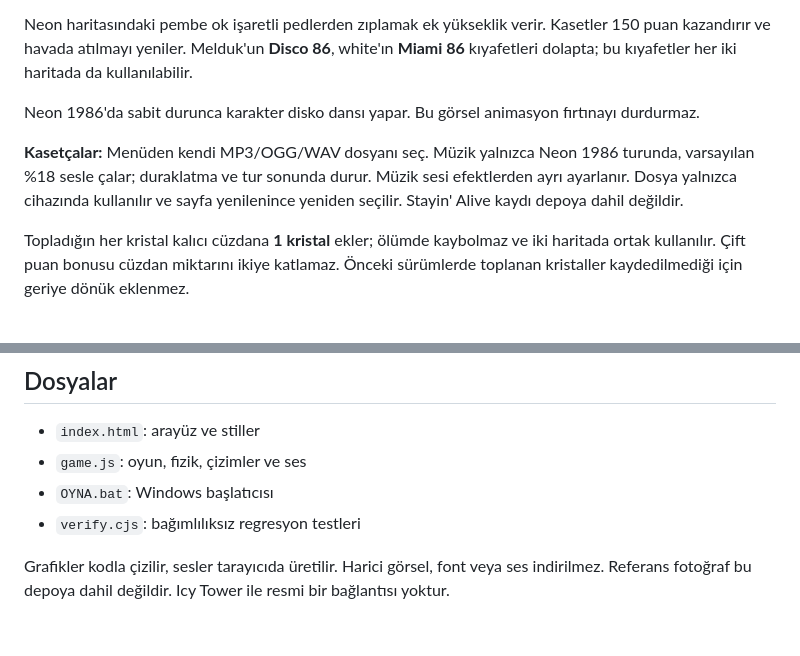
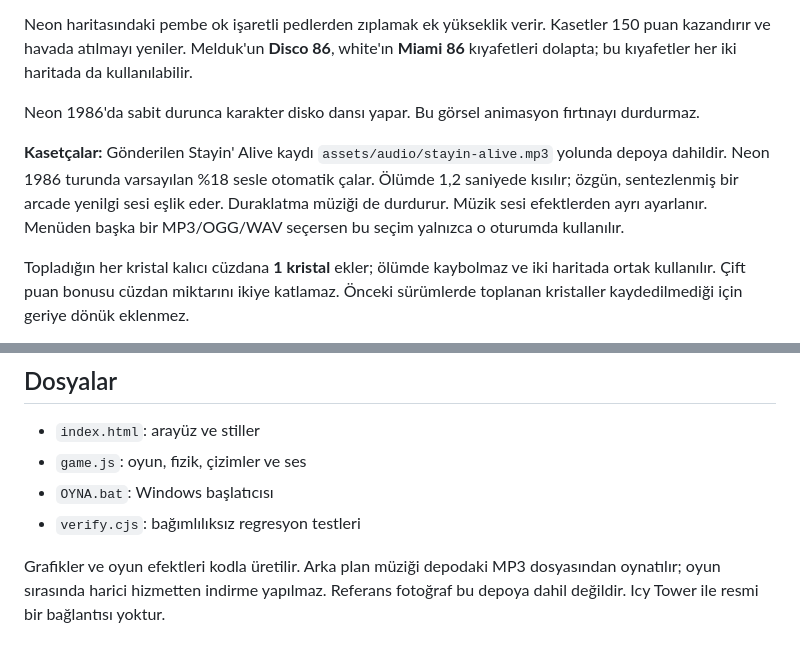
Before and after one commit to yyasinak/AuroraTower, a Markdown page: README.md, 2 parts joined by grey strips. GitHub-like rendering.

Commit message:
Document bundled soundtrack and death audio

```diff
--- a/README.md
+++ b/README.md
@@ -8,7 +8,7 @@ Neon haritasındaki pembe ok işaretli pedlerden zıplamak ek yükseklik verir.
 
 Neon 1986'da sabit durunca karakter disko dansı yapar. Bu görsel animasyon fırtınayı durdurmaz.
 
-**Kasetçalar:** Menüden kendi MP3/OGG/WAV dosyanı seç. Müzik yalnızca Neon 1986 turunda, varsayılan %18 sesle çalar; duraklatma ve tur sonunda durur. Müzik sesi efektlerden ayrı ayarlanır. Dosya yalnızca cihazında kullanılır ve sayfa yenilenince yeniden seçilir. Stayin' Alive kaydı depoya dahil değildir.
+**Kasetçalar:** Gönderilen Stayin' Alive kaydı `assets/audio/stayin-alive.mp3` yolunda depoya dahildir. Neon 1986 turunda varsayılan %18 sesle otomatik çalar. Ölümde 1,2 saniyede kısılır; özgün, sentezlenmiş bir arcade yenilgi sesi eşlik eder. Duraklatma müziği de durdurur. Müzik sesi efektlerden ayrı ayarlanır. Menüden başka bir MP3/OGG/WAV seçersen bu seçim yalnızca o oturumda kullanılır.
 
 Topladığın her kristal kalıcı cüzdana **1 kristal** ekler; ölümde kaybolmaz ve iki haritada ortak kullanılır. Çift puan bonusu cüzdan miktarını ikiye katlamaz. Önceki sürümlerde toplanan kristaller kaydedilmediği için geriye dönük eklenmez.
 
@@ -83,4 +83,4 @@ Arkadaşların deponun **Code** menüsündeki adresi kullanarak klonlayabilir ve
 - `OYNA.bat`: Windows başlatıcısı
 - `verify.cjs`: bağımlılıksız regresyon testleri
 
-Grafikler kodla çizilir, sesler tarayıcıda üretilir. Harici görsel, font veya ses indirilmez. Referans fotoğraf bu depoya dahil değildir. Icy Tower ile resmi bir bağlantısı yoktur.
+Grafikler ve oyun efektleri kodla üretilir. Arka plan müziği depodaki MP3 dosyasından oynatılır; oyun sırasında harici hizmetten indirme yapılmaz. Referans fotoğraf bu depoya dahil değildir. Icy Tower ile resmi bir bağlantısı yoktur.
```
